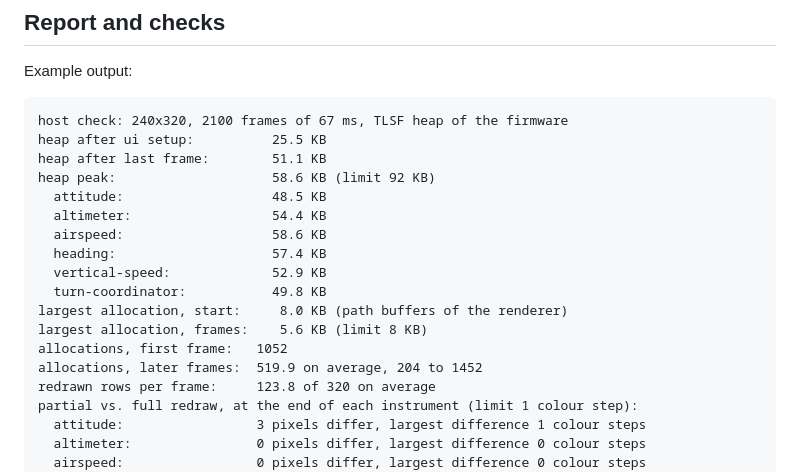
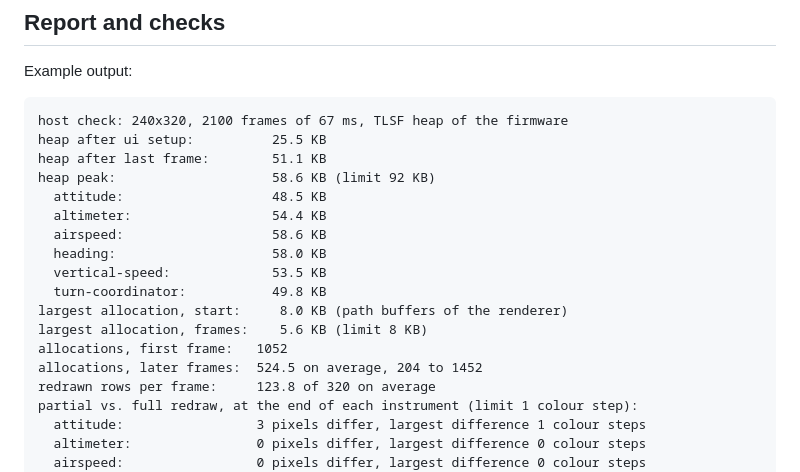
Before and after one commit to stepkun/slint-demos, a Markdown page: tools/host-check/README.md, the part around the change. Drawn GitHub-style.

Commit message:
host check README: example output after the orange cardinal ticks
The heading indicator now needs 58.0 KB (was 57.4 KB), the vertical
speed indicator after it 53.5 KB (was 52.9 KB), measured with the host
check on main; the rest of the output is unchanged.

Co-Authored-By: Claude Opus 5.5 <noreply@anthropic.com>
Claude-Session: https://claude.ai/code/session_01REkZ1gKxz5dtkSn6iLDf6r

```diff
--- a/tools/host-check/README.md
+++ b/tools/host-check/README.md
@@ -76,13 +76,13 @@ heap peak:                    58.6 KB (limit 92 KB)
   attitude:                   48.5 KB
   altimeter:                  54.4 KB
   airspeed:                   58.6 KB
-  heading:                    57.4 KB
-  vertical-speed:             52.9 KB
+  heading:                    58.0 KB
+  vertical-speed:             53.5 KB
   turn-coordinator:           49.8 KB
 largest allocation, start:     8.0 KB (path buffers of the renderer)
 largest allocation, frames:    5.6 KB (limit 8 KB)
 allocations, first frame:   1052
-allocations, later frames:  519.9 on average, 204 to 1452
+allocations, later frames:  524.5 on average, 204 to 1452
 redrawn rows per frame:     123.8 of 320 on average
 partial vs. full redraw, at the end of each instrument (limit 1 colour step):
   attitude:                 3 pixels differ, largest difference 1 colour steps
```
